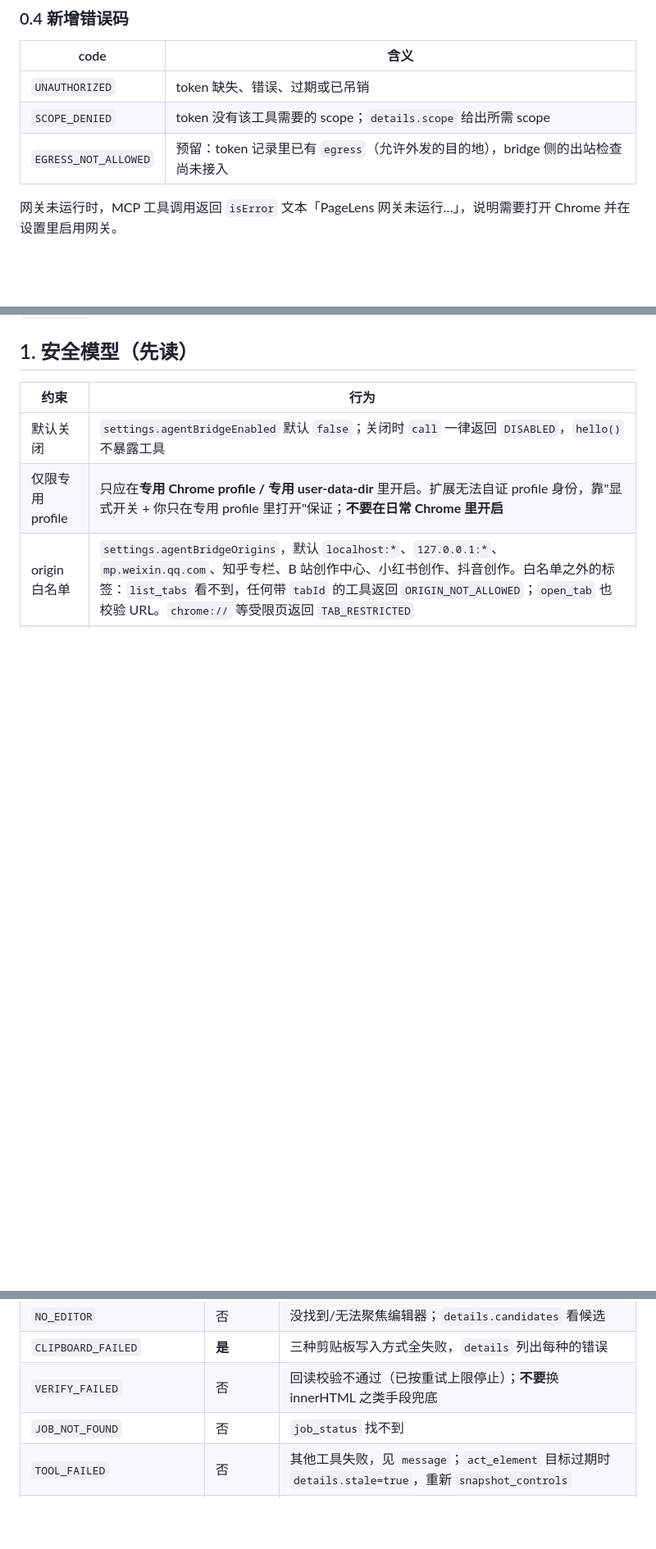
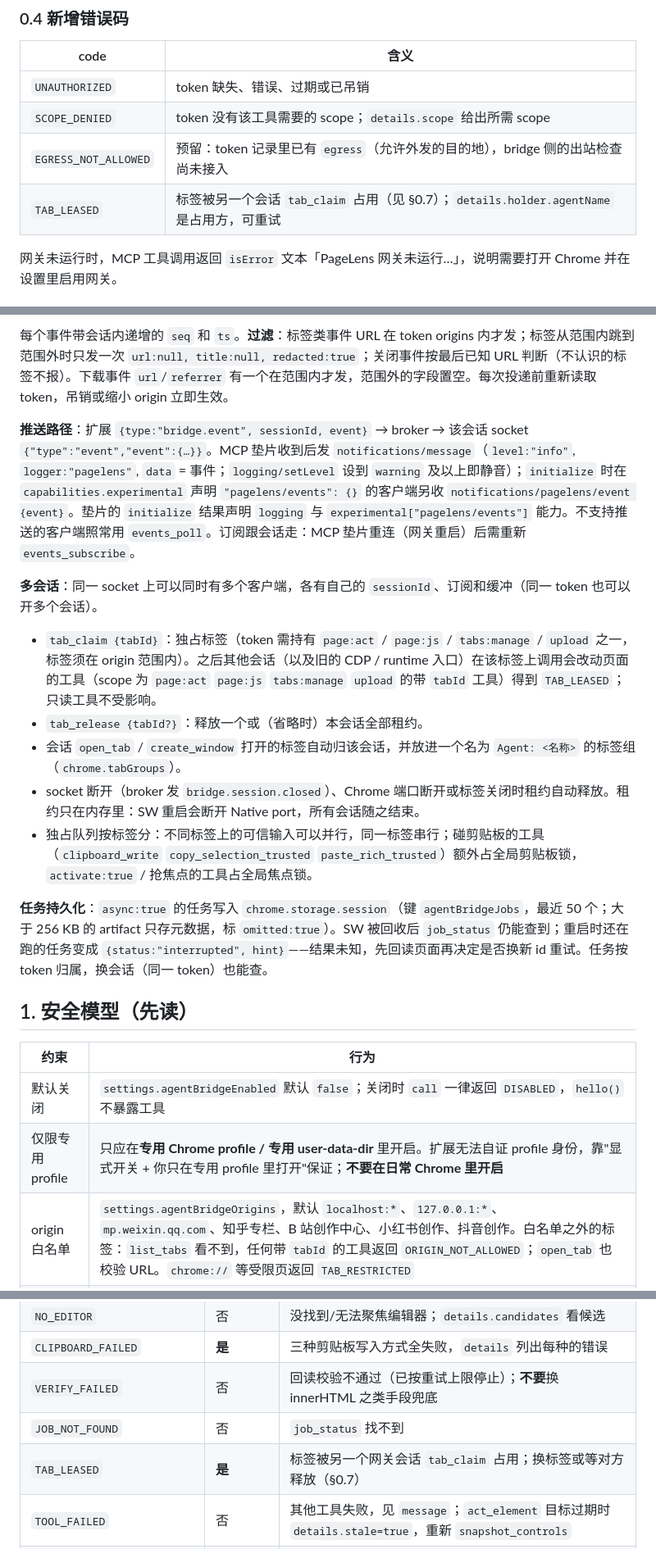
Before and after one commit to magele758/open-chrome-ai, a Markdown page: docs/agent-interop.md, 3 parts joined by grey strips. Shown at 82% size. Drawn GitHub-style; blank space fills up the shorter version.

```diff
--- a/docs/agent-interop.md
+++ b/docs/agent-interop.md
@@ -97,6 +97,7 @@ token 错误时返回 `{"type":"error","error":{"code":"UNAUTHORIZED",…}}` 并
 | `UNAUTHORIZED` | token 缺失、错误、过期或已吊销 |
 | `SCOPE_DENIED` | token 没有该工具需要的 scope；`details.scope` 给出所需 scope |
 | `EGRESS_NOT_ALLOWED` | 预留：token 记录里已有 `egress`（允许外发的目的地），bridge 侧的出站检查尚未接入 |
+| `TAB_LEASED` | 标签被另一个会话 `tab_claim` 占用（见 §0.7）；`details.holder.agentName` 是占用方，可重试 |
 
 网关未运行时，MCP 工具调用返回 `isError` 文本「PageLens 网关未运行…」，说明需要打开 Chrome 并在设置里启用网关。
 
@@ -110,3 +134,16 @@ inbox job 可带 `"token":"plk_…"`：校验通过且 scope 足够时**跳过
+每个事件带会话内递增的 `seq` 和 `ts`。**过滤**：标签类事件 URL 在 token origins 内才发；标签从范围内跳到范围外时只发一次 `url:null, title:null, redacted:true`；关闭事件按最后已知 URL 判断（不认识的标签不报）。下载事件 `url`/`referrer` 有一个在范围内才发，范围外的字段置空。每次投递前重新读取 token，吊销或缩小 origin 立即生效。
+
+**推送路径**：扩展 `{type:"bridge.event", sessionId, event}` → broker → 该会话 socket `{"type":"event","event":{…}}`。MCP 垫片收到后发 `notifications/message`（`level:"info"`, `logger:"pagelens"`, `data` = 事件；`logging/setLevel` 设到 `warning` 及以上即静音）；`initialize` 时在 `capabilities.experimental` 声明 `"pagelens/events": {}` 的客户端另收 `notifications/pagelens/event {event}`。垫片的 `initialize` 结果声明 `logging` 与 `experimental["pagelens/events"]` 能力。不支持推送的客户端照常用 `events_poll`。订阅跟会话走：MCP 垫片重连（网关重启）后需重新 `events_subscribe`。
+
+**多会话**：同一 socket 上可以同时有多个客户端，各有自己的 `sessionId`、订阅和缓冲（同一 token 也可以开多个会话）。
+
+- `tab_claim {tabId}`：独占标签（token 需持有 `page:act` / `page:js` / `tabs:manage` / `upload` 之一，标签须在 origin 范围内）。之后其他会话（以及旧的 CDP / runtime 入口）在该标签上调用会改动页面的工具（scope 为 `page:act` `page:js` `tabs:manage` `upload` 的带 `tabId` 工具）得到 `TAB_LEASED`；只读工具不受影响。
+- `tab_release {tabId?}`：释放一个或（省略时）本会话全部租约。
+- 会话 `open_tab` / `create_window` 打开的标签自动归该会话，并放进一个名为 `Agent: <名称>` 的标签组（`chrome.tabGroups`）。
+- socket 断开（broker 发 `bridge.session.closed`）、Chrome 端口断开或标签关闭时租约自动释放。租约只在内存里：SW 重启会断开 Native port，所有会话随之结束。
+- 独占队列按标签分：不同标签上的可信输入可以并行，同一标签串行；碰剪贴板的工具（`clipboard_write` `copy_selection_trusted` `paste_rich_trusted`）额外占全局剪贴板锁，`activate:true` / 抢焦点的工具占全局焦点锁。
+
+**任务持久化**：`async:true` 的任务写入 `chrome.storage.session`（键 `agentBridgeJobs`，最近 50 个；大于 256 KB 的 artifact 只存元数据，标 `omitted:true`）。SW 被回收后 `job_status` 仍能查到；重启时还在跑的任务变成 `{status:"interrupted", hint}`——结果未知，先回读页面再决定是否换新 id 重试。任务按 token 归属，换会话（同一 token）也能查。
 
 ## 1. 安全模型（先读）
 
@@ -228,6 +265,7 @@ const { result, artifacts } = await pl.call("list_tabs");
 | `CLIPBOARD_FAILED` | **是** | 三种剪贴板写入方式全失败，`details` 列出每种的错误 |
 | `VERIFY_FAILED` | 否 | 回读校验不通过（已按重试上限停止）；**不要**换 innerHTML 之类手段兜底 |
 | `JOB_NOT_FOUND` | 否 | `job_status` 找不到 |
+| `TAB_LEASED` | **是** | 标签被另一个网关会话 `tab_claim` 占用；换标签或等对方释放（§0.7） |
 | `TOOL_FAILED` | 否 | 其他工具失败，见 `message`；`act_element` 目标过期时 `details.stale=true`，重新 `snapshot_controls` |
 | `SETTING_PROTECTED` | 否 | `update_settings` 触及敏感设置；`details.keys` 列出键名，需用户在设置页手动改 |
 | `PATH_NOT_ALLOWED` | 否 | `upload_file` 含敏感本机路径；`details.paths` 列出被拒路径 |
```
Also changed, not shown: other parts of docs/agent-interop.md (+31 -4 lines).
